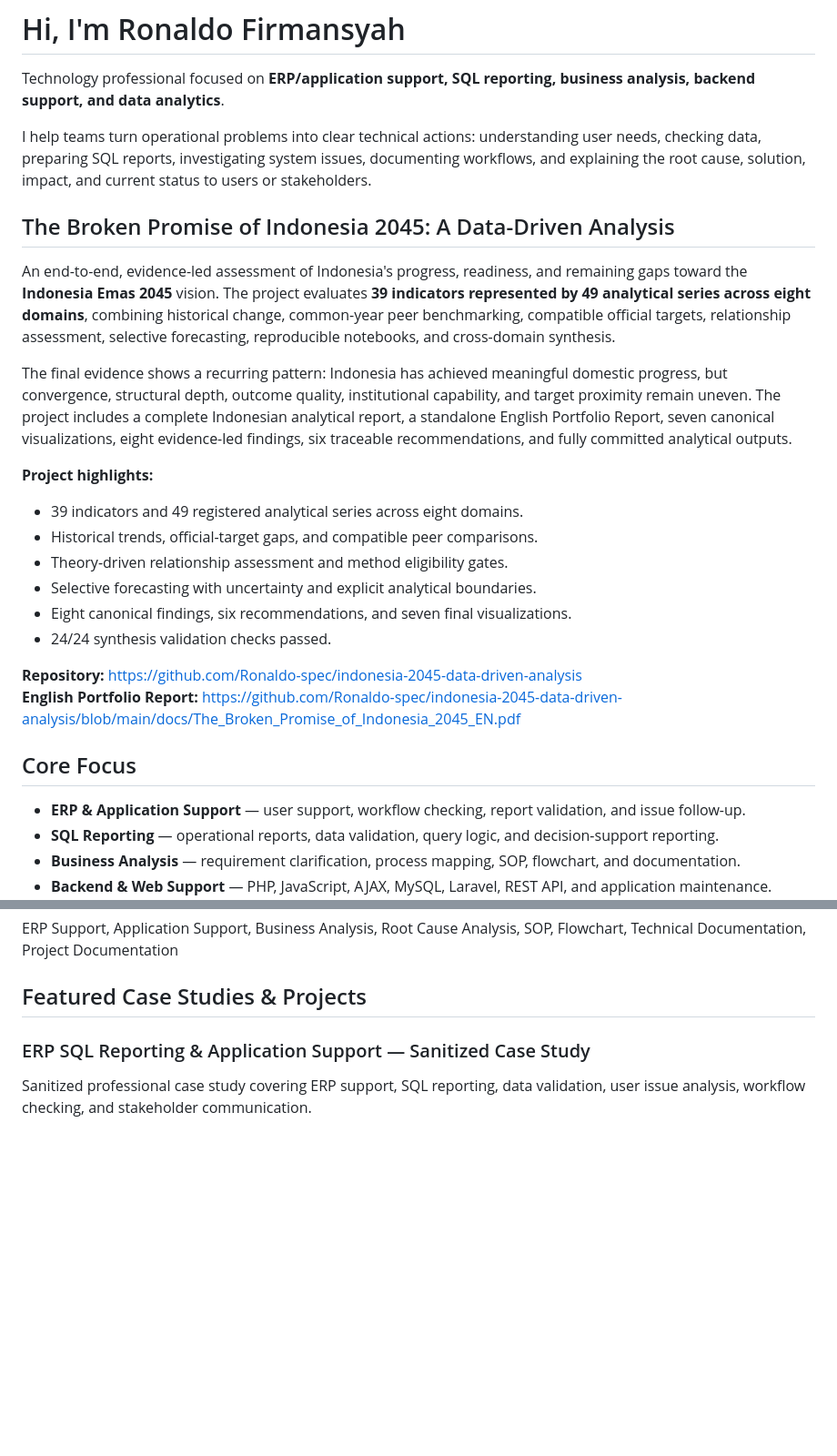
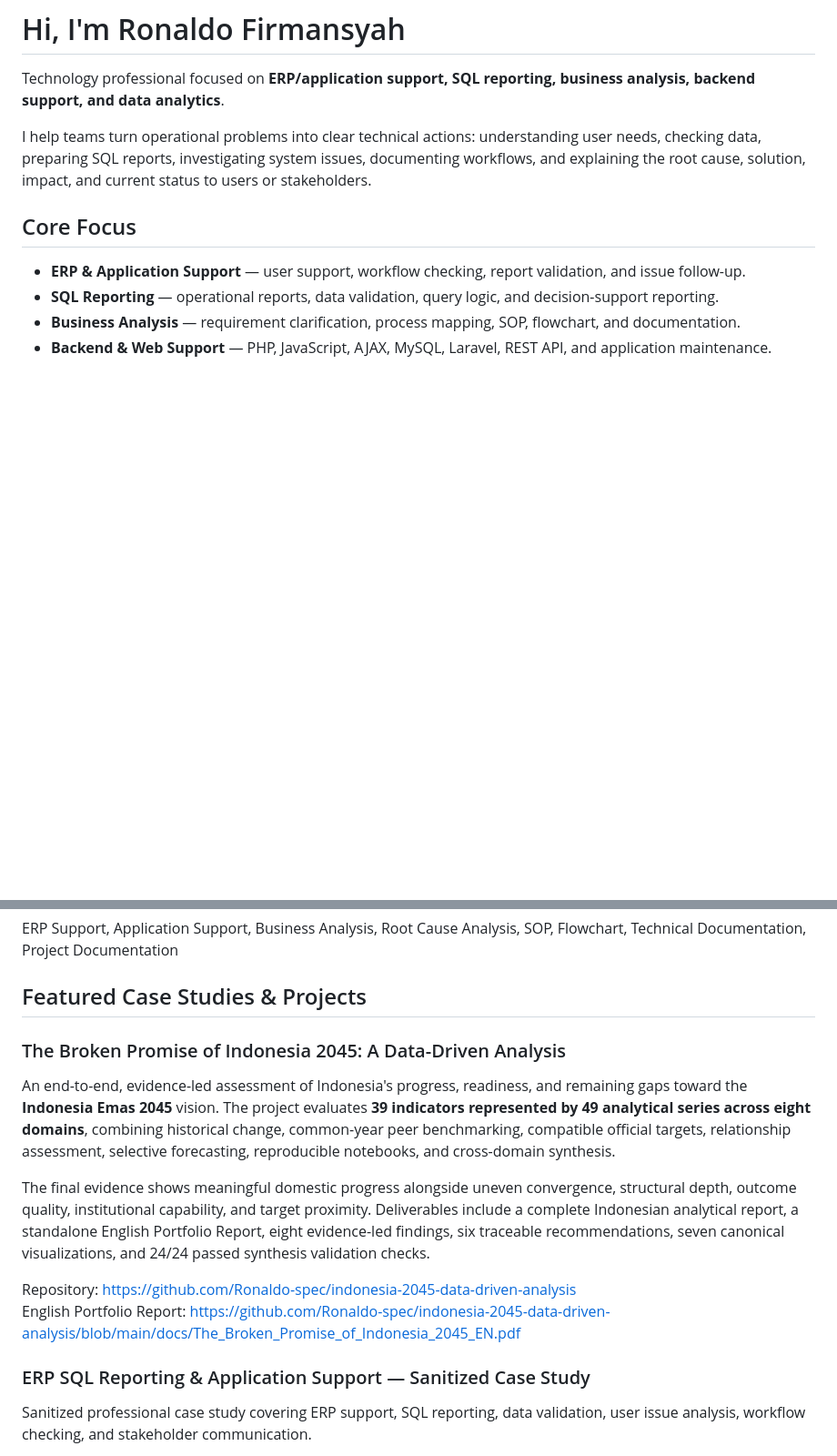
Before and after one commit to Ronaldo-spec/Ronaldo-spec, a Markdown page: README.md, 2 parts joined by grey strips. Shown at 91% size. Rendered like a GitHub page; blank space fills up the shorter version.

Commit message:
Reorder profile README project showcase

```diff
--- a/README.md
+++ b/README.md
@@ -3,24 +3,6 @@
 Technology professional focused on **ERP/application support, SQL reporting, business analysis, backend support, and data analytics**.
 
 I help teams turn operational problems into clear technical actions: understanding user needs, checking data, preparing SQL reports, investigating system issues, documenting workflows, and explaining the root cause, solution, impact, and current status to users or stakeholders.
-
-## The Broken Promise of Indonesia 2045: A Data-Driven Analysis
-
-An end-to-end, evidence-led assessment of Indonesia's progress, readiness, and remaining gaps toward the **Indonesia Emas 2045** vision. The project evaluates **39 indicators represented by 49 analytical series across eight domains**, combining historical change, common-year peer benchmarking, compatible official targets, relationship assessment, selective forecasting, reproducible notebooks, and cross-domain synthesis.
-
-The final evidence shows a recurring pattern: Indonesia has achieved meaningful domestic progress, but convergence, structural depth, outcome quality, institutional capability, and target proximity remain uneven. The project includes a complete Indonesian analytical report, a standalone English Portfolio Report, seven canonical visualizations, eight evidence-led findings, six traceable recommendations, and fully committed analytical outputs.
-
-**Project highlights:**
-
-- 39 indicators and 49 registered analytical series across eight domains.
-- Historical trends, official-target gaps, and compatible peer comparisons.
-- Theory-driven relationship assessment and method eligibility gates.
-- Selective forecasting with uncertainty and explicit analytical boundaries.
-- Eight canonical findings, six recommendations, and seven final visualizations.
-- 24/24 synthesis validation checks passed.
-
-**Repository:** https://github.com/Ronaldo-spec/indonesia-2045-data-driven-analysis
-**English Portfolio Report:** https://github.com/Ronaldo-spec/indonesia-2045-data-driven-analysis/blob/main/docs/The_Broken_Promise_of_Indonesia_2045_EN.pdf
 
 ## Core Focus
 
@@ -56,6 +38,15 @@ MySQL, MariaDB, PostgreSQL, Microsoft SQL Server, SQL Reporting, Excel, RStudio,
 ERP Support, Application Support, Business Analysis, Root Cause Analysis, SOP, Flowchart, Technical Documentation, Project Documentation
 
 ## Featured Case Studies & Projects
+
+### The Broken Promise of Indonesia 2045: A Data-Driven Analysis
+
+An end-to-end, evidence-led assessment of Indonesia's progress, readiness, and remaining gaps toward the **Indonesia Emas 2045** vision. The project evaluates **39 indicators represented by 49 analytical series across eight domains**, combining historical change, common-year peer benchmarking, compatible official targets, relationship assessment, selective forecasting, reproducible notebooks, and cross-domain synthesis.
+
+The final evidence shows meaningful domestic progress alongside uneven convergence, structural depth, outcome quality, institutional capability, and target proximity. Deliverables include a complete Indonesian analytical report, a standalone English Portfolio Report, eight evidence-led findings, six traceable recommendations, seven canonical visualizations, and 24/24 passed synthesis validation checks.
+
+Repository: https://github.com/Ronaldo-spec/indonesia-2045-data-driven-analysis
+English Portfolio Report: https://github.com/Ronaldo-spec/indonesia-2045-data-driven-analysis/blob/main/docs/The_Broken_Promise_of_Indonesia_2045_EN.pdf
 
 ### ERP SQL Reporting & Application Support — Sanitized Case Study
 
```
